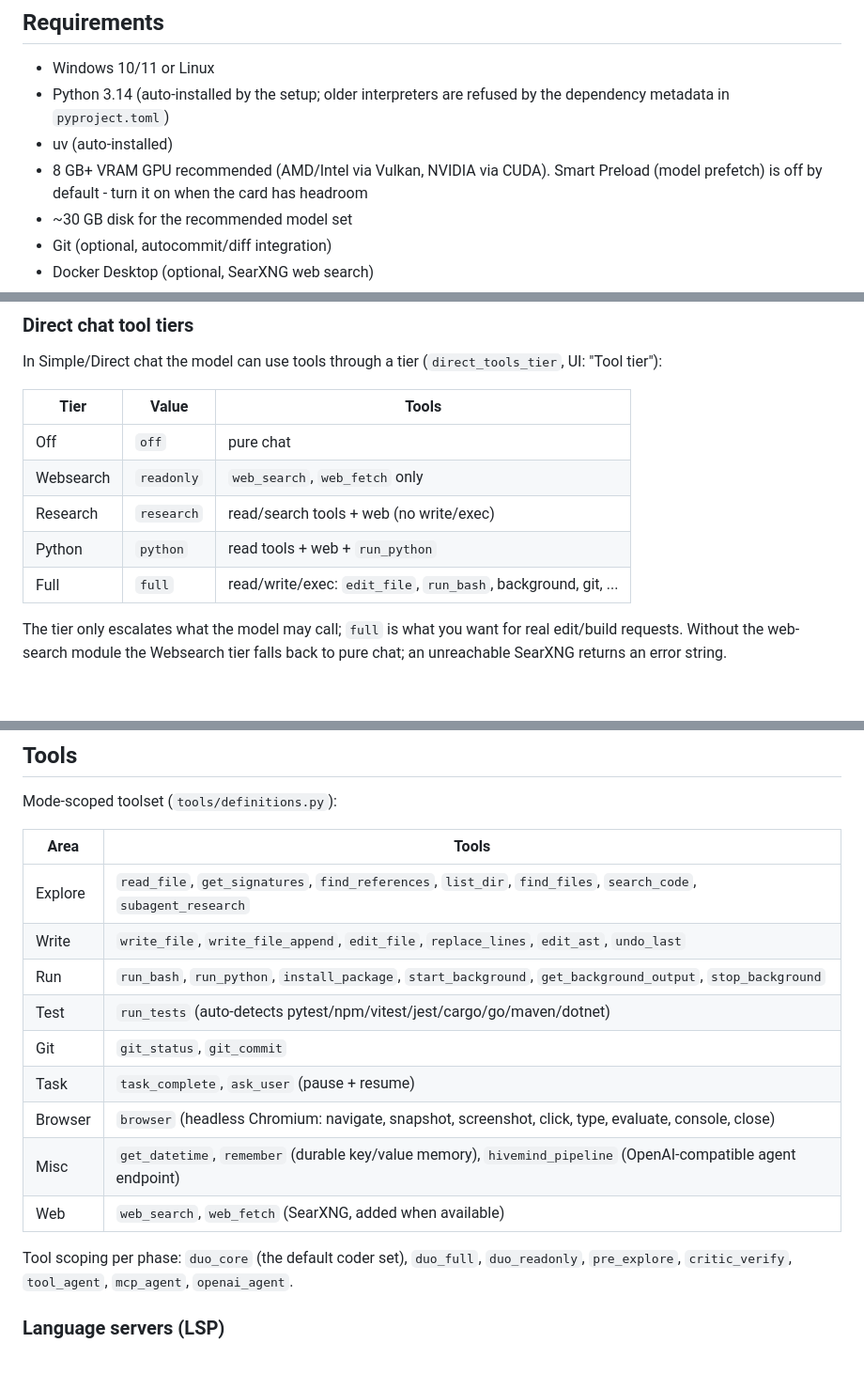
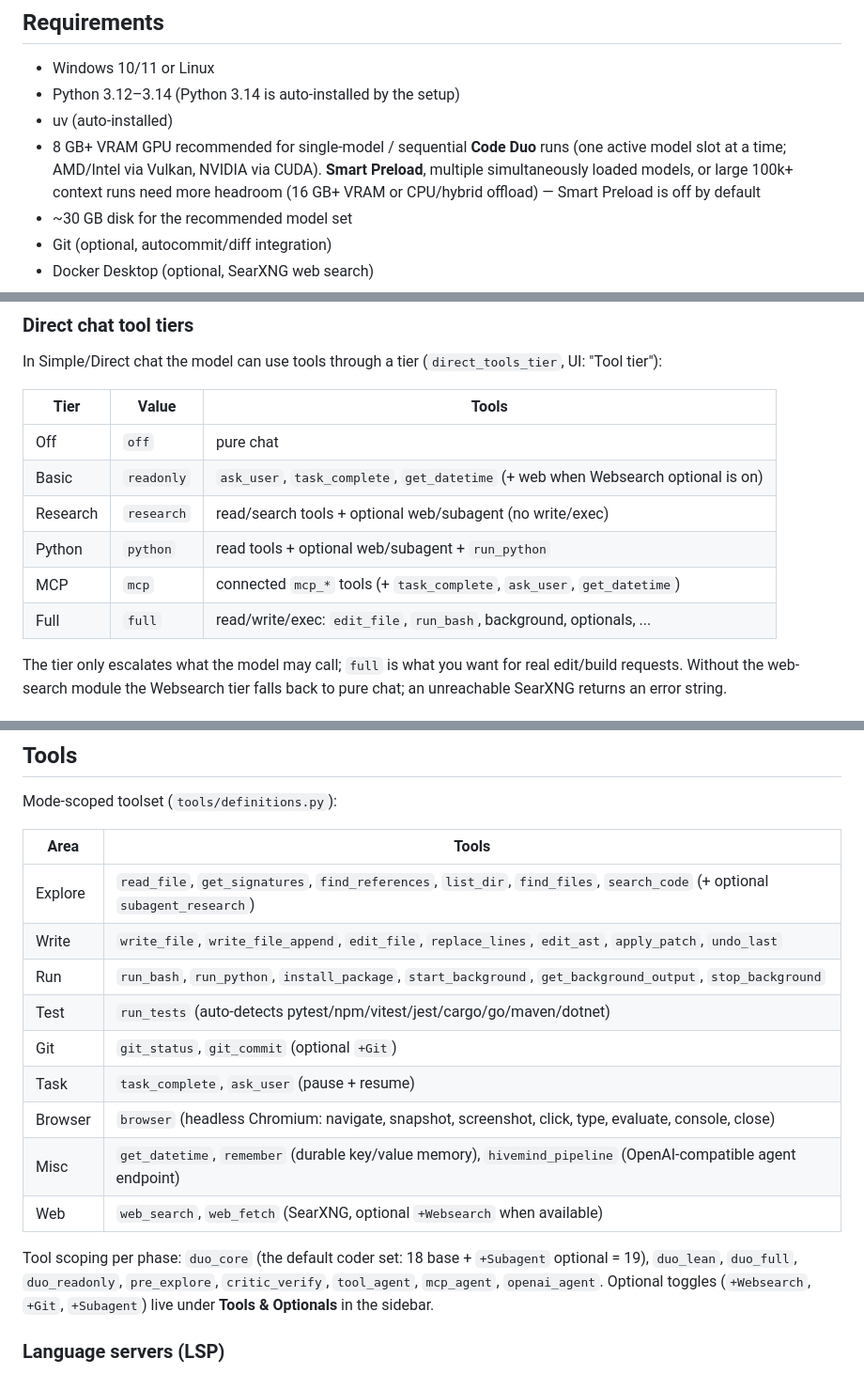
Before and after one commit to BoredLuzo/HiveMind_llama, a Markdown page: docs/guide.md, 3 parts joined by grey strips. Shown at 94% size. GitHub-like rendering; blank space fills up the shorter version.

```diff
--- a/docs/guide.md
+++ b/docs/guide.md
@@ -9,9 +9,9 @@ quick start, hardware minimums and the extras list see the
 ## Requirements
 
 - Windows 10/11 or Linux
-- Python 3.14 (auto-installed by the setup; older interpreters are refused by the dependency metadata in `pyproject.toml`)
+- Python 3.12–3.14 (Python 3.14 is auto-installed by the setup)
 - uv (auto-installed)
-- 8 GB+ VRAM GPU recommended (AMD/Intel via Vulkan, NVIDIA via CUDA). Smart Preload (model prefetch) is off by default - turn it on when the card has headroom
+- 8 GB+ VRAM GPU recommended for single-model / sequential **Code Duo** runs (one active model slot at a time; AMD/Intel via Vulkan, NVIDIA via CUDA). **Smart Preload**, multiple simultaneously loaded models, or large 100k+ context runs need more headroom (16 GB+ VRAM or CPU/hybrid offload) — Smart Preload is off by default
 - ~30 GB disk for the recommended model set
 - Git (optional, autocommit/diff integration)
 - Docker Desktop (optional, SearXNG web search)
@@ -128,10 +128,11 @@ In Simple/Direct chat the model can use tools through a tier
 | Tier | Value | Tools |
 |------|-------|-------|
 | Off | `off` | pure chat |
-| Websearch | `readonly` | `web_search`, `web_fetch` only |
-| Research | `research` | read/search tools + web (no write/exec) |
-| Python | `python` | read tools + web + `run_python` |
-| Full | `full` | read/write/exec: `edit_file`, `run_bash`, background, git, ... |
+| Basic | `readonly` | `ask_user`, `task_complete`, `get_datetime` (+ web when Websearch optional is on) |
+| Research | `research` | read/search tools + optional web/subagent (no write/exec) |
+| Python | `python` | read tools + optional web/subagent + `run_python` |
+| MCP | `mcp` | connected `mcp_*` tools (+ `task_complete`, `ask_user`, `get_datetime`) |
+| Full | `full` | read/write/exec: `edit_file`, `run_bash`, background, optionals, ... |
 
 The tier only escalates what the model may call; `full` is what you want for
 real edit/build requests. Without the web-search module the Websearch tier
@@ -199,19 +200,20 @@ Mode-scoped toolset (`tools/definitions.py`):
 
 | Area | Tools |
 |------|-------|
-| Explore | `read_file`, `get_signatures`, `find_references`, `list_dir`, `find_files`, `search_code`, `subagent_research` |
-| Write | `write_file`, `write_file_append`, `edit_file`, `replace_lines`, `edit_ast`, `undo_last` |
+| Explore | `read_file`, `get_signatures`, `find_references`, `list_dir`, `find_files`, `search_code` (+ optional `subagent_research`) |
+| Write | `write_file`, `write_file_append`, `edit_file`, `replace_lines`, `edit_ast`, `apply_patch`, `undo_last` |
 | Run | `run_bash`, `run_python`, `install_package`, `start_background`, `get_background_output`, `stop_background` |
 | Test | `run_tests` (auto-detects pytest/npm/vitest/jest/cargo/go/maven/dotnet) |
-| Git | `git_status`, `git_commit` |
+| Git | `git_status`, `git_commit` (optional `+Git`) |
 | Task | `task_complete`, `ask_user` (pause + resume) |
 | Browser | `browser` (headless Chromium: navigate, snapshot, screenshot, click, type, evaluate, console, close) |
 | Misc | `get_datetime`, `remember` (durable key/value memory), `hivemind_pipeline` (OpenAI-compatible agent endpoint) |
-| Web | `web_search`, `web_fetch` (SearXNG, added when available) |
+| Web | `web_search`, `web_fetch` (SearXNG, optional `+Websearch` when available) |
 
-Tool scoping per phase: `duo_core` (the default coder set),
-`duo_full`, `duo_readonly`, `pre_explore`, `critic_verify`, `tool_agent`,
-`mcp_agent`, `openai_agent`.
+Tool scoping per phase: `duo_core` (the default coder set: 18 base + `+Subagent` optional = 19),
+`duo_lean`, `duo_full`, `duo_readonly`, `pre_explore`, `critic_verify`, `tool_agent`,
+`mcp_agent`, `openai_agent`. Optional toggles (`+Websearch`, `+Git`, `+Subagent`) live under
+**Tools & Optionals** in the sidebar.
 
 ### Language servers (LSP)
 
```
Also changed, not shown: other parts of docs/guide.md (+3 -2 lines), README.md (+11 -8 lines), docs/plan_1.4_voice.md (deleted, +0 -411 lines), docs/roadmap_1.4.md (deleted, +0 -257 lines), docs/settings.md (+2 -2 lines), docs/screenshot.png (added), docs/screenshot_agentic.png (added), 6 other files.
